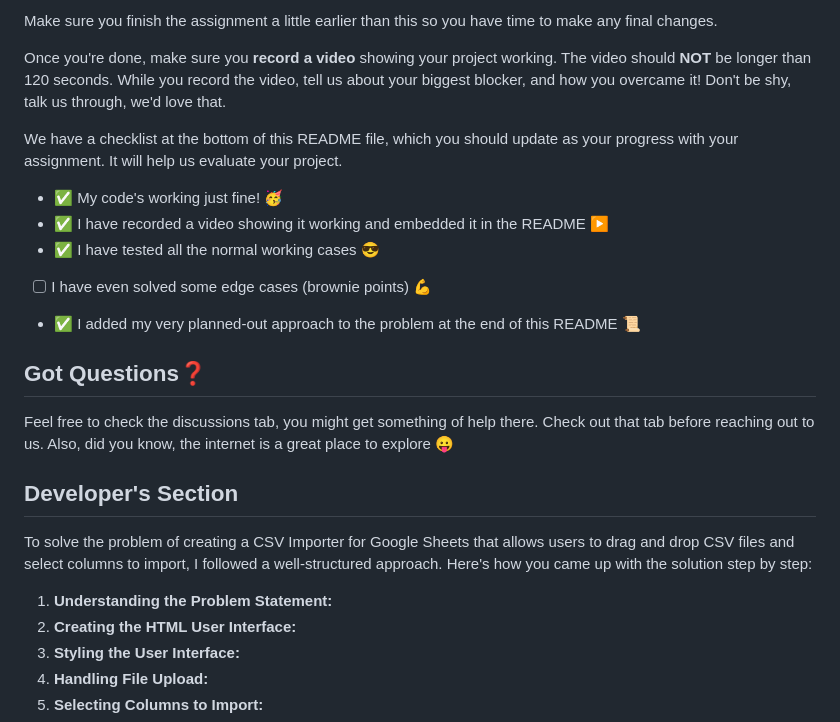
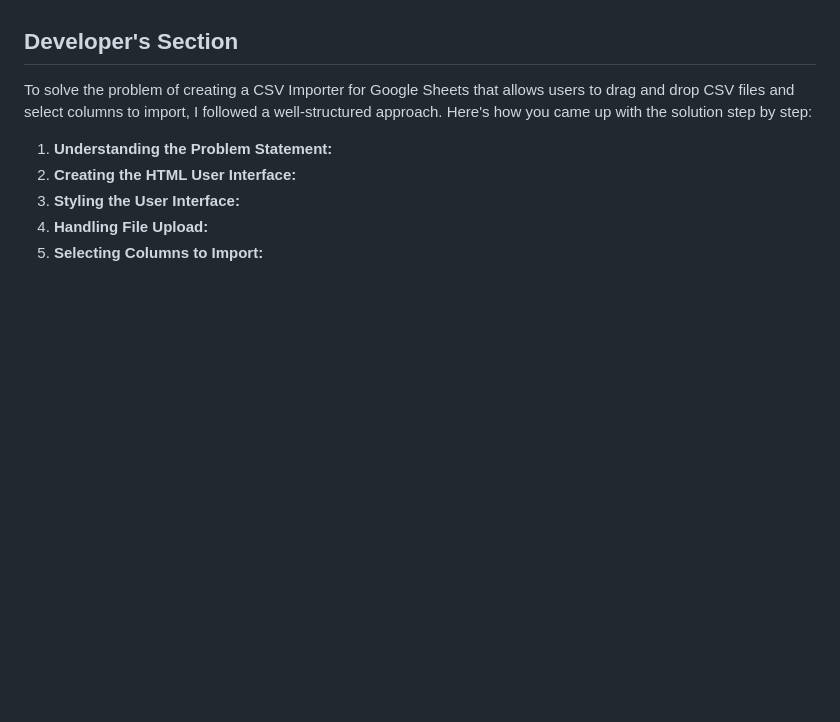
Before and after one commit to SonalikaBharadwaj/CSV-Importer, a Markdown page: README.md, the part around one of its changes. GitHub-like rendering; blank space fills up the shorter version.

```diff
--- a/README.md
+++ b/README.md
@@ -45,17 +11,3 @@ Some things you might want to take care of:
-Make sure you finish the assignment a little earlier than this so you have time to make any final changes.
-
-Once you're done, make sure you **record a video** showing your project working. The video should **NOT** be longer than 120 seconds. While you record the video, tell us about your biggest blocker, and how you overcame it! Don't be shy, talk us through, we'd love that.
-
-We have a checklist at the bottom of this README file, which you should update as your progress with your assignment. It will help us evaluate your project.
-
-- ✅ My code's working just fine! 🥳
-- ✅ I have recorded a video showing it working and embedded it in the README ▶️
-- ✅ I have tested all the normal working cases 😎
-- [ ] I have even solved some edge cases (brownie points) 💪
-- ✅ I added my very planned-out approach to the problem at the end of this README 📜
-
-## Got Questions❓
-Feel free to check the discussions tab, you might get something of help there. Check out that tab before reaching out to us. Also, did you know, the internet is a great place to explore 😛
 
 ## Developer's Section
 To solve the problem of creating a CSV Importer for Google Sheets that allows users to drag and drop CSV files and select columns to import, I followed a well-structured approach. Here's how you came up with the solution step by step:
```
Also changed, not shown: other parts of README.md (+0 -34 lines).
